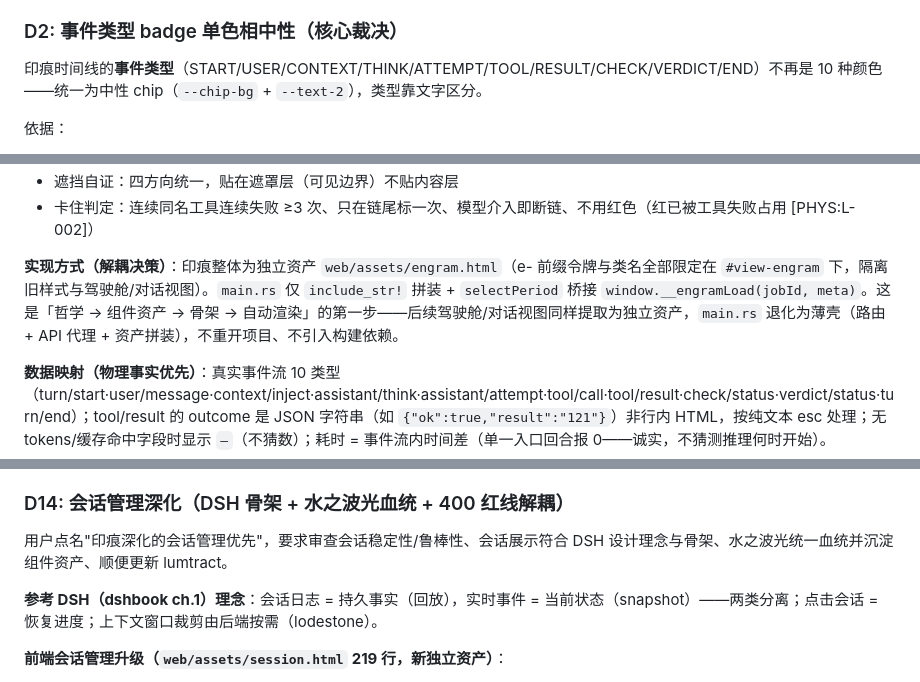
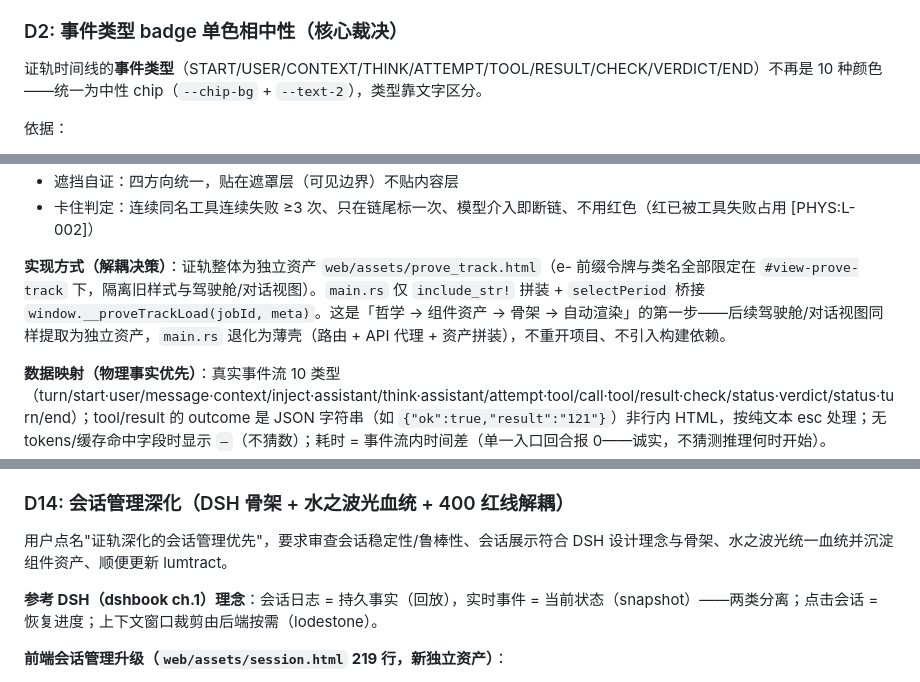
Before and after one commit to Jasonmilk/Cellrix, a Markdown page: docs/decisions/ADR-0015-water-gleam-webui.md, 3 parts joined by grey strips. Drawn GitHub-style.

```diff
--- a/docs/decisions/ADR-0015-water-gleam-webui.md
+++ b/docs/decisions/ADR-0015-water-gleam-webui.md
@@ -29,7 +29,7 @@ WebUI 全部设计令牌与 `lumtract/web-viewer/src/design/lumtact-tokens.css`
 
 ### D2: 事件类型 badge 单色相中性（核心裁决）
 
-印痕时间线的**事件类型**（START/USER/CONTEXT/THINK/ATTEMPT/TOOL/RESULT/CHECK/VERDICT/END）不再是 10 种颜色——统一为中性 chip（`--chip-bg` + `--text-2`），类型靠文字区分。
+证轨时间线的**事件类型**（START/USER/CONTEXT/THINK/ATTEMPT/TOOL/RESULT/CHECK/VERDICT/END）不再是 10 种颜色——统一为中性 chip（`--chip-bg` + `--text-2`），类型靠文字区分。
 
 依据：
 - [PHYS:P-016] 装饰性显著性是噪音——10 种类型 10 种颜色 = 过度显著性，预测误差
@@ -88,7 +88,7 @@ WebUI 全部设计令牌与 `lumtract/web-viewer/src/design/lumtact-tokens.css`
 - 遮挡自证：四方向统一，贴在遮罩层（可见边界）不贴内容层
 - 卡住判定：连续同名工具连续失败 ≥3 次、只在链尾标一次、模型介入即断链、不用红色（红已被工具失败占用 [PHYS:L-002]）
 
-**实现方式（解耦决策）**：印痕整体为独立资产 `web/assets/engram.html`（e- 前缀令牌与类名全部限定在 `#view-engram` 下，隔离旧样式与驾驶舱/对话视图）。`main.rs` 仅 `include_str!` 拼装 + `selectPeriod` 桥接 `window.__engramLoad(jobId, meta)`。这是「哲学 → 组件资产 → 骨架 → 自动渲染」的第一步——后续驾驶舱/对话视图同样提取为独立资产，`main.rs` 退化为薄壳（路由 + API 代理 + 资产拼装），不重开项目、不引入构建依赖。
+**实现方式（解耦决策）**：证轨整体为独立资产 `web/assets/prove_track.html`（e- 前缀令牌与类名全部限定在 `#view-prove-track` 下，隔离旧样式与驾驶舱/对话视图）。`main.rs` 仅 `include_str!` 拼装 + `selectPeriod` 桥接 `window.__proveTrackLoad(jobId, meta)`。这是「哲学 → 组件资产 → 骨架 → 自动渲染」的第一步——后续驾驶舱/对话视图同样提取为独立资产，`main.rs` 退化为薄壳（路由 + API 代理 + 资产拼装），不重开项目、不引入构建依赖。
 
 **数据映射（物理事实优先）**：真实事件流 10 类型（turn/start·user/message·context/inject·assistant/think·assistant/attempt·tool/call·tool/result·check/status·verdict/status·turn/end）；tool/result 的 outcome 是 JSON 字符串（如 `{"ok":true,"result":"121"}`）非行内 HTML，按纯文本 esc 处理；无 tokens/缓存命中字段时显示 `—`（不猜数）；耗时 = 事件流内时间差（单一入口回合报 0——诚实，不猜测推理何时开始）。
 
@@ -145,7 +145,7 @@ runAudit 初次落地遇到三个真实坑，全部由浏览器序列化事实
 
 ### D14: 会话管理深化（DSH 骨架 + 水之波光血统 + 400 红线解耦）
 
-用户点名"印痕深化的会话管理优先"，要求审查会话稳定性/鲁棒性、会话展示符合 DSH 设计理念与骨架、水之波光统一血统并沉淀组件资产、顺便更新 lumtract。
+用户点名"证轨深化的会话管理优先"，要求审查会话稳定性/鲁棒性、会话展示符合 DSH 设计理念与骨架、水之波光统一血统并沉淀组件资产、顺便更新 lumtract。
 
 **参考 DSH（dshbook ch.1）理念**：会话日志 = 持久事实（回放），实时事件 = 当前状态（snapshot）——两类分离；点击会话 = 恢复进度；上下文窗口裁剪由后端按需（lodestone）。
 
```
Also changed, not shown: other parts of docs/decisions/ADR-0015-water-gleam-webui.md (+13 -13 lines).
